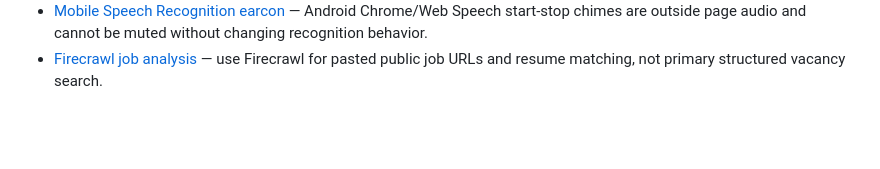
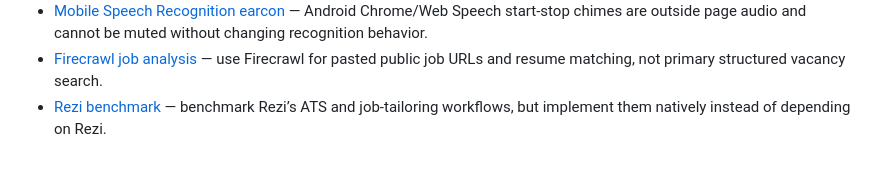
Before and after one commit to navigalex4-gif/leadonto, a Markdown page: .agents/memory/MEMORY.md, the part around the change. GitHub-like rendering; blank space fills up the shorter version.

Commit message:
Update agent memory with rezi benchmark documentation
Replit-Commit-Author: Agent

```diff
--- a/.agents/memory/MEMORY.md
+++ b/.agents/memory/MEMORY.md
@@ -72,3 +72,4 @@
 - [Human-like content variation](human-like-content-variation.md) — live coaching and lessons use per-session variation, adaptive reactions, and shuffled fallbacks instead of fixed scripts.
 - [Mobile Speech Recognition earcon](mobile-speech-recognition-earcon.md) — Android Chrome/Web Speech start-stop chimes are outside page audio and cannot be muted without changing recognition behavior.
 - [Firecrawl job analysis](firecrawl-job-analysis.md) — use Firecrawl for pasted public job URLs and resume matching, not primary structured vacancy search.
+- [Rezi benchmark](rezi-benchmark.md) — benchmark Rezi’s ATS and job-tailoring workflows, but implement them natively instead of depending on Rezi.
```
Also changed, not shown: .agents/memory/rezi-benchmark.md (added, +10 -0 lines).
